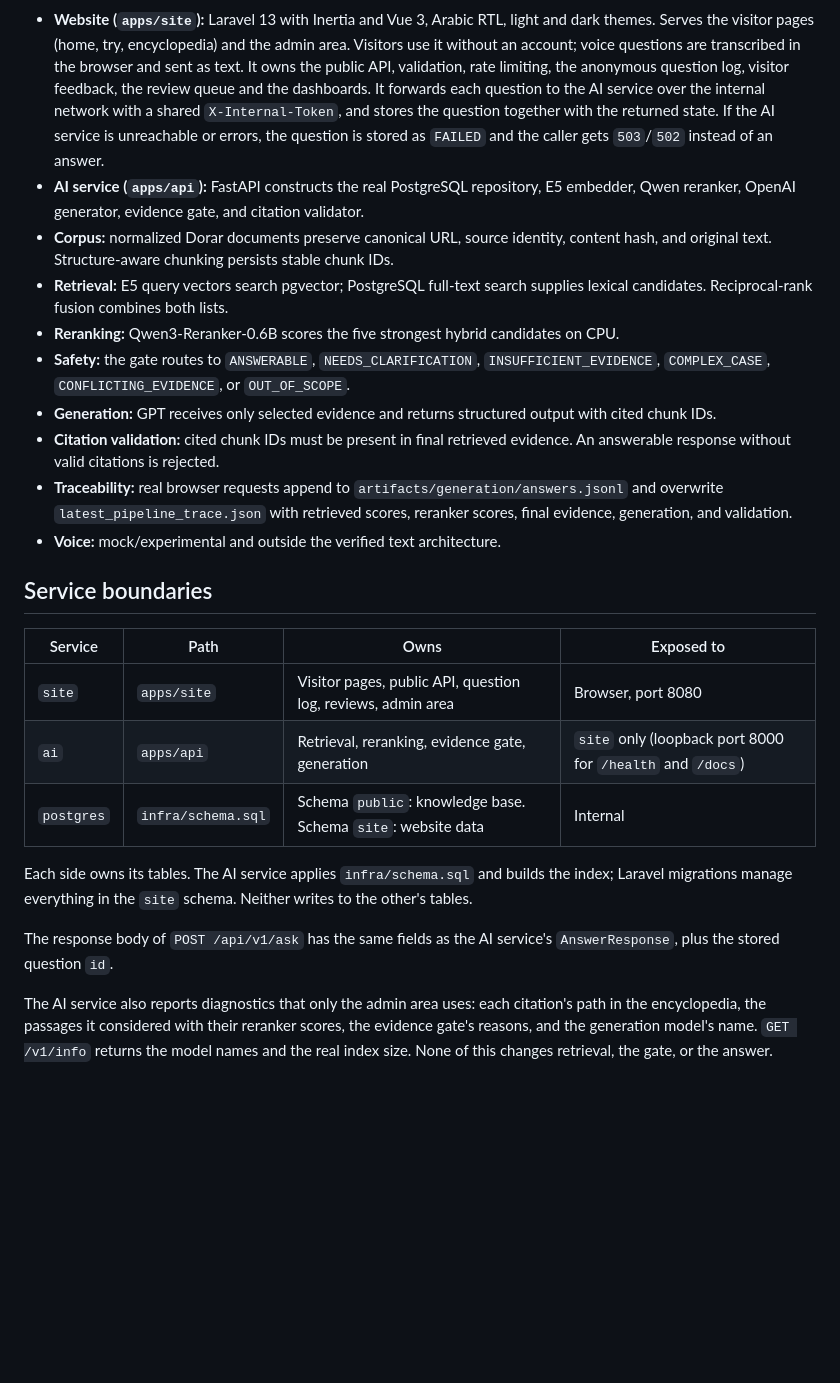
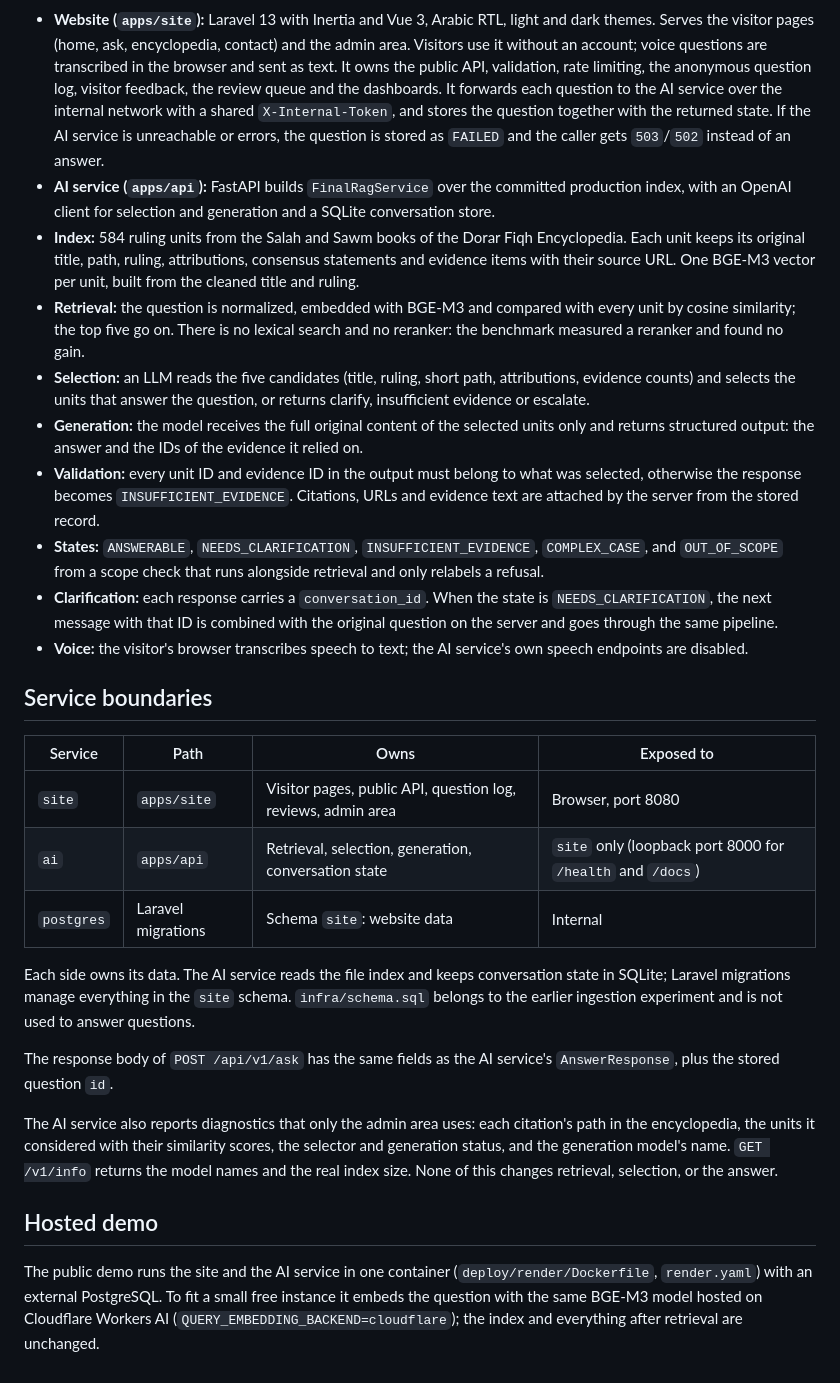
Before and after one commit to njoudae/islamiz-rag, a Markdown page: ARCHITECTURE.md, the part around one of its changes. Rendered like a GitHub page; blank space fills up the shorter version.

````diff
--- a/ARCHITECTURE.md
+++ b/ARCHITECTURE.md
@@ -27,26 +37,30 @@ Inertia + Vue]
 ```
 
-- **Website (`apps/site`):** Laravel 13 with Inertia and Vue 3, Arabic RTL, light and dark themes. Serves the visitor pages (home, try, encyclopedia) and the admin area. Visitors use it without an account; voice questions are transcribed in the browser and sent as text. It owns the public API, validation, rate limiting, the anonymous question log, visitor feedback, the review queue and the dashboards. It forwards each question to the AI service over the internal network with a shared `X-Internal-Token`, and stores the question together with the returned state. If the AI service is unreachable or errors, the question is stored as `FAILED` and the caller gets `503`/`502` instead of an answer.
-- **AI service (`apps/api`):** FastAPI constructs the real PostgreSQL repository, E5 embedder, Qwen reranker, OpenAI generator, evidence gate, and citation validator.
-- **Corpus:** normalized Dorar documents preserve canonical URL, source identity, content hash, and original text. Structure-aware chunking persists stable chunk IDs.
-- **Retrieval:** E5 query vectors search pgvector; PostgreSQL full-text search supplies lexical candidates. Reciprocal-rank fusion combines both lists.
-- **Reranking:** Qwen3-Reranker-0.6B scores the five strongest hybrid candidates on CPU.
-- **Safety:** the gate routes to `ANSWERABLE`, `NEEDS_CLARIFICATION`, `INSUFFICIENT_EVIDENCE`, `COMPLEX_CASE`, `CONFLICTING_EVIDENCE`, or `OUT_OF_SCOPE`.
-- **Generation:** GPT receives only selected evidence and returns structured output with cited chunk IDs.
-- **Citation validation:** cited chunk IDs must be present in final retrieved evidence. An answerable response without valid citations is rejected.
-- **Traceability:** real browser requests append to `artifacts/generation/answers.jsonl` and overwrite `latest_pipeline_trace.json` with retrieved scores, reranker scores, final evidence, generation, and validation.
-- **Voice:** mock/experimental and outside the verified text architecture.
+- **Website (`apps/site`):** Laravel 13 with Inertia and Vue 3, Arabic RTL, light and dark themes. Serves the visitor pages (home, ask, encyclopedia, contact) and the admin area. Visitors use it without an account; voice questions are transcribed in the browser and sent as text. It owns the public API, validation, rate limiting, the anonymous question log, visitor feedback, the review queue and the dashboards. It forwards each question to the AI service over the internal network with a shared `X-Internal-Token`, and stores the question together with the returned state. If the AI service is unreachable or errors, the question is stored as `FAILED` and the caller gets `503`/`502` instead of an answer.
+- **AI service (`apps/api`):** FastAPI builds `FinalRagService` over the committed production index, with an OpenAI client for selection and generation and a SQLite conversation store.
+- **Index:** 584 ruling units from the Salah and Sawm books of the Dorar Fiqh Encyclopedia. Each unit keeps its original title, path, ruling, attributions, consensus statements and evidence items with their source URL. One BGE-M3 vector per unit, built from the cleaned title and ruling.
+- **Retrieval:** the question is normalized, embedded with BGE-M3 and compared with every unit by cosine similarity; the top five go on. There is no lexical search and no reranker: the benchmark measured a reranker and found no gain.
+- **Selection:** an LLM reads the five candidates (title, ruling, short path, attributions, evidence counts) and selects the units that answer the question, or returns clarify, insufficient evidence or escalate.
+- **Generation:** the model receives the full original content of the selected units only and returns structured output: the answer and the IDs of the evidence it relied on.
+- **Validation:** every unit ID and evidence ID in the output must belong to what was selected, otherwise the response becomes `INSUFFICIENT_EVIDENCE`. Citations, URLs and evidence text are attached by the server from the stored record.
+- **States:** `ANSWERABLE`, `NEEDS_CLARIFICATION`, `INSUFFICIENT_EVIDENCE`, `COMPLEX_CASE`, and `OUT_OF_SCOPE` from a scope check that runs alongside retrieval and only relabels a refusal.
+- **Clarification:** each response carries a `conversation_id`. When the state is `NEEDS_CLARIFICATION`, the next message with that ID is combined with the original question on the server and goes through the same pipeline.
+- **Voice:** the visitor's browser transcribes speech to text; the AI service's own speech endpoints are disabled.
 
 ## Service boundaries
 
 | Service | Path | Owns | Exposed to |
 |---|---|---|---|
 | `site` | `apps/site` | Visitor pages, public API, question log, reviews, admin area | Browser, port 8080 |
-| `ai` | `apps/api` | Retrieval, reranking, evidence gate, generation | `site` only (loopback port 8000 for `/health` and `/docs`) |
-| `postgres` | `infra/schema.sql` | Schema `public`: knowledge base. Schema `site`: website data | Internal |
+| `ai` | `apps/api` | Retrieval, selection, generation, conversation state | `site` only (loopback port 8000 for `/health` and `/docs`) |
+| `postgres` | Laravel migrations | Schema `site`: website data | Internal |
 
-Each side owns its tables. The AI service applies `infra/schema.sql` and builds the index; Laravel migrations manage everything in the `site` schema. Neither writes to the other's tables.
+Each side owns its data. The AI service reads the file index and keeps conversation state in SQLite; Laravel migrations manage everything in the `site` schema. `infra/schema.sql` belongs to the earlier ingestion experiment and is not used to answer questions.
 
 The response body of `POST /api/v1/ask` has the same fields as the AI service's `AnswerResponse`, plus the stored question `id`.
 
-The AI service also reports diagnostics that only the admin area uses: each citation's path in the encyclopedia, the passages it considered with their reranker scores, the evidence gate's reasons, and the generation model's name. `GET /v1/info` returns the model names and the real index size. None of this changes retrieval, the gate, or the answer.
+The AI service also reports diagnostics that only the admin area uses: each citation's path in the encyclopedia, the units it considered with their similarity scores, the selector and generation status, and the generation model's name. `GET /v1/info` returns the model names and the real index size. None of this changes retrieval, selection, or the answer.
+
+## Hosted demo
+
+The public demo runs the site and the AI service in one container (`deploy/render/Dockerfile`, `render.yaml`) with an external PostgreSQL. To fit a small free instance it embeds the question with the same BGE-M3 model hosted on Cloudflare Workers AI (`QUERY_EMBEDDING_BACKEND=cloudflare`); the index and everything after retrieval are unchanged.
````
Also changed, not shown: other parts of ARCHITECTURE.md (+19 -9 lines), README.md (+2 -2 lines).
